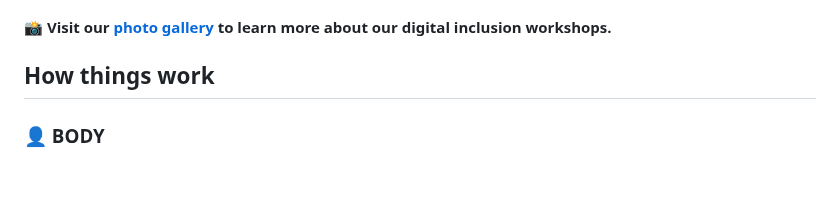
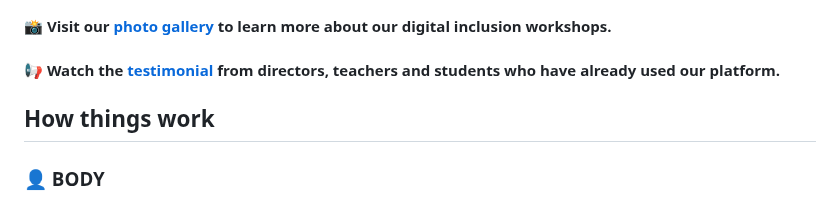
Before and after one commit to Robo-Educa/back_auth, a Markdown page: README.md, the part around the change. Rendered like a GitHub page; blank space fills up the shorter version.

```diff
--- a/README.md
+++ b/README.md
@@ -40,6 +40,8 @@ But it was only in the year 2024 with the advent of **Generative AI** and the **
 </div>
 
 #### 📸 Visit our [photo gallery](https://photos.app.goo.gl/yJiewdTTsNFtmF846) to learn more about our digital inclusion workshops.
+
+#### 📢 Watch the [testimonial](https://youtu.be/rjb9G7iBl8Q) from directors, teachers and students who have already used our platform.
 
 ## How things work
 
```
Also changed, not shown: README_ptBR.md (+2 -0 lines).
